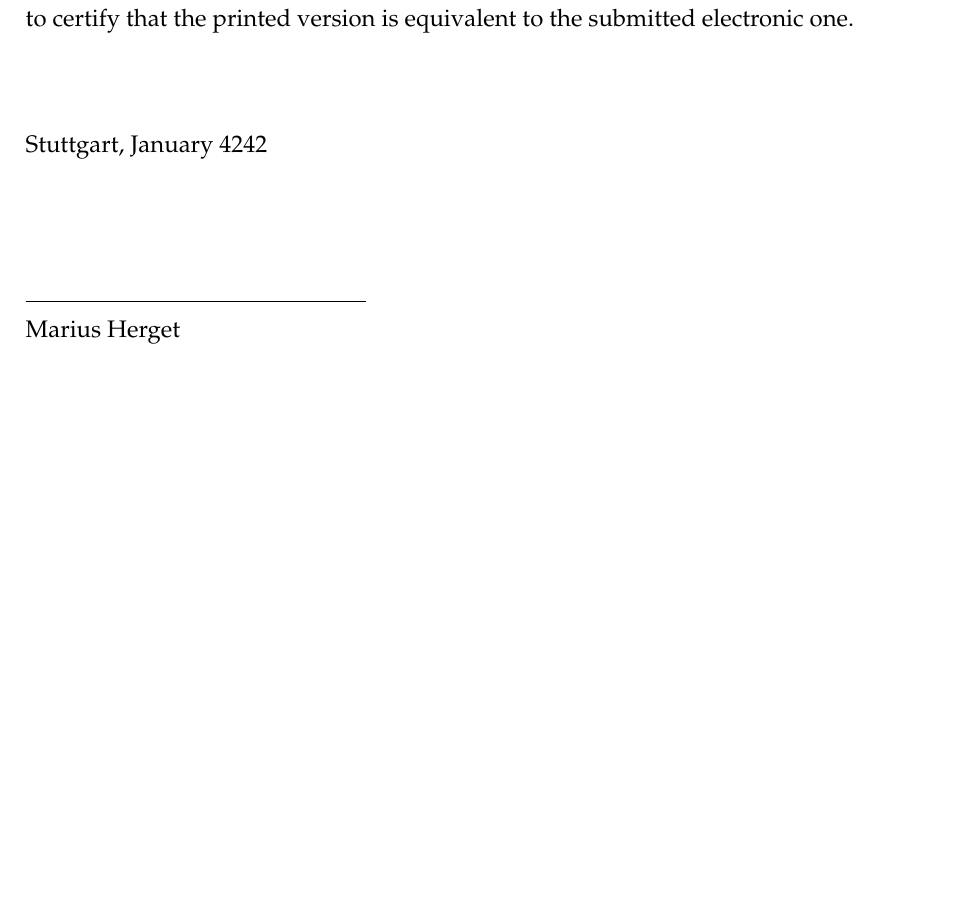
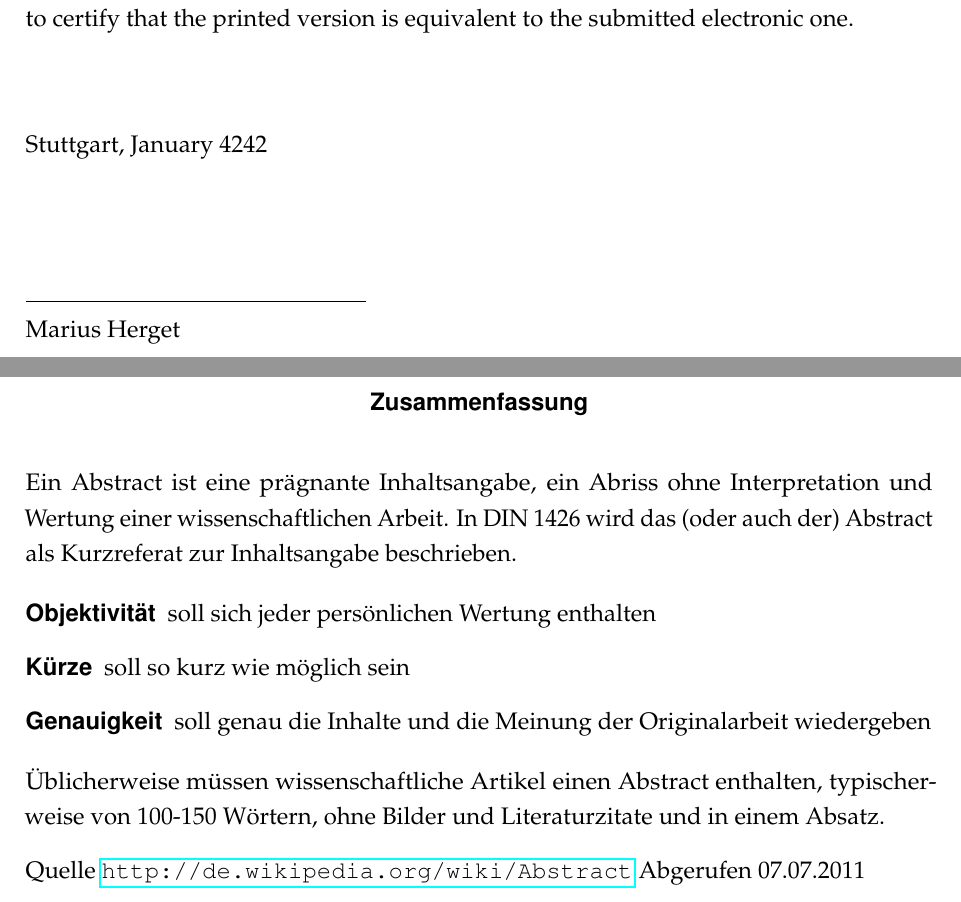
Before and after one commit to MariusHerget/Ultimate-DHBW-LaTEX, a LaTeX document (dhbw-ultimate.tex, which reads abstract.tex): part of page 2 of 11 before the commit and two parts of pages 2 and 3 of 12 after it, the two joined at a grey line, cut so that both start at the same text, the shorter picture padded with empty space. Compiled offline with pdfLaTeX; a LaTeX package or settings file that is missing is left out.

Commit message:
added some files to delete / ignore abstract in eng and german

```diff
--- a/abstract.tex
+++ b/abstract.tex
@@ -1,3 +1,26 @@
+\pagestyle{empty}
+
+\renewcommand{\abstractname}{Zusammenfassung}
+\begin{abstract}
+Ein Abstract ist eine prägnante Inhaltsangabe, ein Abriss ohne
+Interpretation und Wertung einer wissenschaftlichen Arbeit. In DIN
+1426 wird das (oder auch der) Abstract als Kurzreferat zur
+Inhaltsangabe beschrieben.
+
+\begin{description}
+\item[Objektivität] soll sich jeder persönlichen Wertung enthalten
+\item[Kürze] soll so kurz wie möglich sein
+\item[Genauigkeit] soll genau die Inhalte und die Meinung der Originalarbeit wiedergeben
+\end{description}
+
+Üblicherweise müssen wissenschaftliche Artikel einen Abstract
+enthalten, typischerweise von 100-150 Wörtern, ohne Bilder und
+Literaturzitate und in einem Absatz.
+
+Quelle \url{http://de.wikipedia.org/wiki/Abstract} Abgerufen 07.07.2011
+\end{abstract}
+
+
 \renewcommand{\abstractname}{Summary}
 \begin{abstract}
 An abstract is a brief summary of a research article, thesis, review,
```
Also changed, not shown: makefile, 1 other file.
